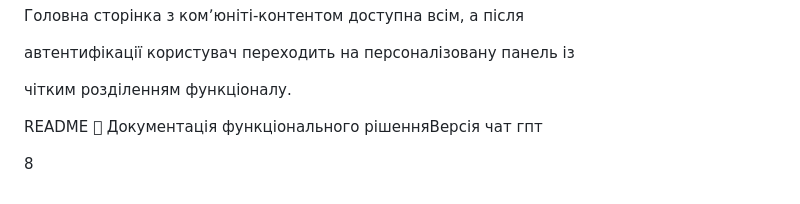
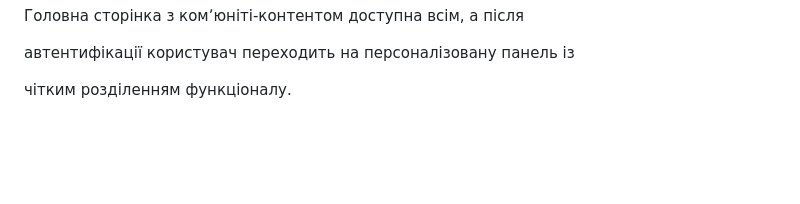
Before and after one commit to thehaipe/thehaipe.github.io, a Markdown page: README.md, the part around the change. Rendered like a GitHub page; blank space fills up the shorter version.

```diff
--- a/README.md
+++ b/README.md
@@ -373,7 +373,3 @@ README  Документація функціонального рішенн
 автентифікації користувач переходить на персоналізовану панель із
 
 чітким розділенням функціоналу.
-
-README  Документація функціонального рішенняВерсія чат гпт
-
-8
```
